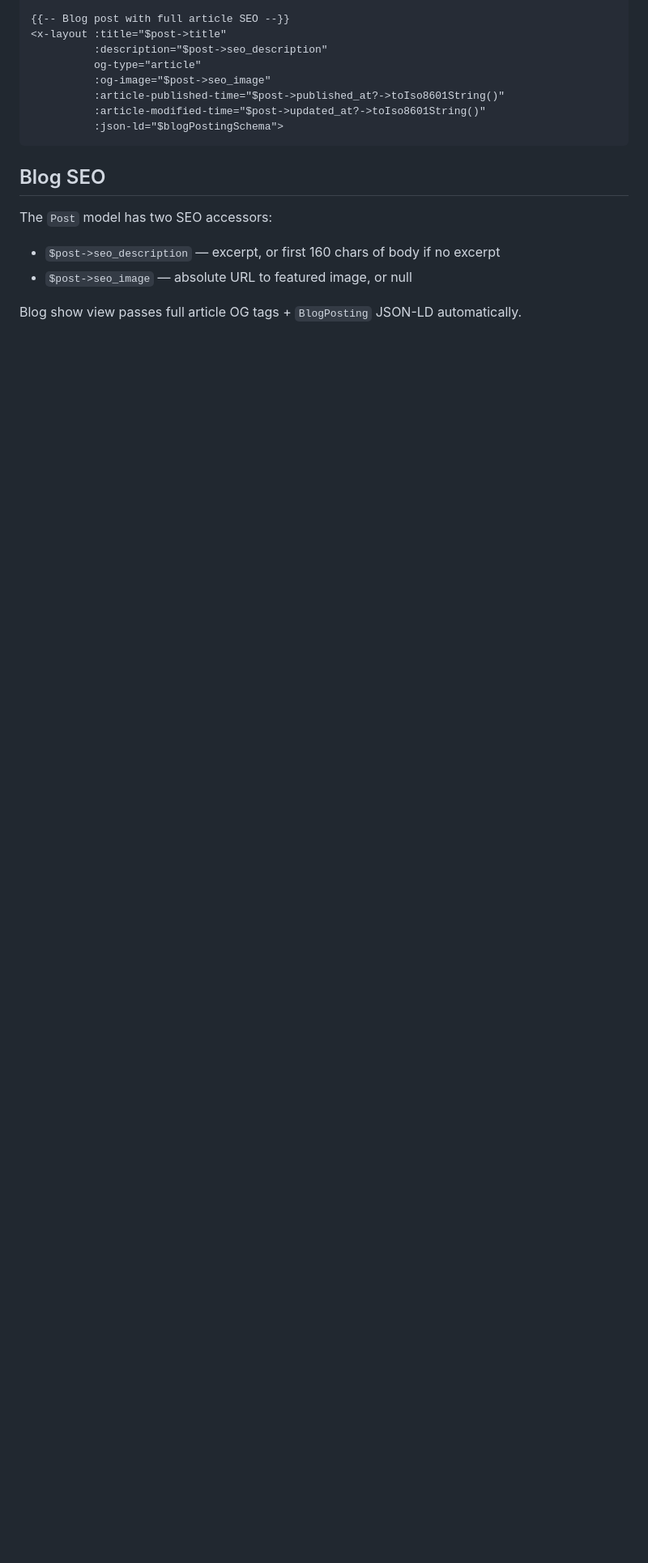
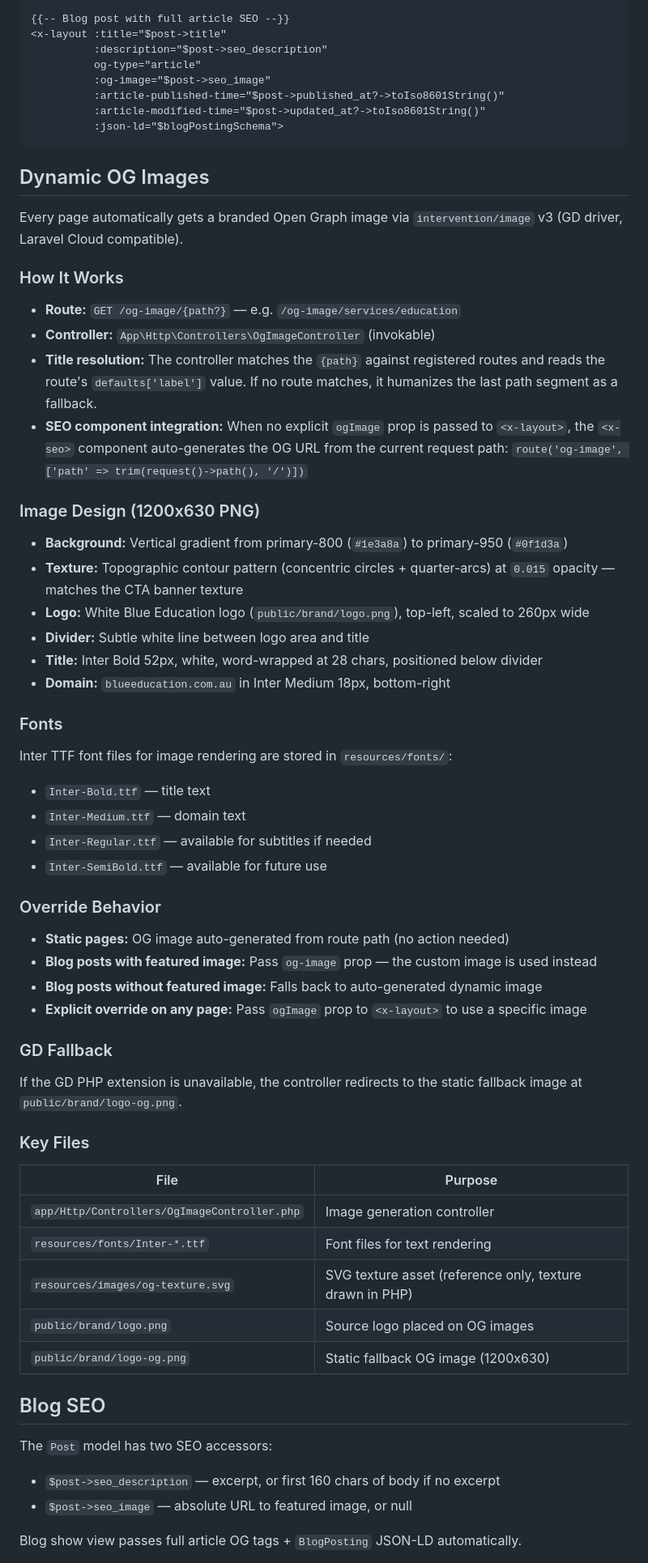
Before and after one commit to cothinking-dev/blue-education-laravel, a Markdown page: .claude/docs/seo.md, the part around one of its changes. Shown at 81% size. GitHub-like rendering; blank space fills up the shorter version.

Commit message:
Document dynamic OG image system and AI-friendly robots.txt in SEO docs
Co-Authored-By: Claude Opus 4.6 (1M context) <noreply@anthropic.com>

````diff
--- a/.claude/docs/seo.md
+++ b/.claude/docs/seo.md
@@ -59,6 +59,55 @@ Four sections:
           :json-ld="$blogPostingSchema">
 ```
 
+## Dynamic OG Images
+
+Every page automatically gets a branded Open Graph image via `intervention/image` v3 (GD driver, Laravel Cloud compatible).
+
+### How It Works
+
+- **Route:** `GET /og-image/{path?}` — e.g. `/og-image/services/education`
+- **Controller:** `App\Http\Controllers\OgImageController` (invokable)
+- **Title resolution:** The controller matches the `{path}` against registered routes and reads the route's `defaults['label']` value. If no route matches, it humanizes the last path segment as a fallback.
+- **SEO component integration:** When no explicit `ogImage` prop is passed to `<x-layout>`, the `<x-seo>` component auto-generates the OG URL from the current request path: `route('og-image', ['path' => trim(request()->path(), '/')])`
+
+### Image Design (1200x630 PNG)
+
+- **Background:** Vertical gradient from primary-800 (`#1e3a8a`) to primary-950 (`#0f1d3a`)
+- **Texture:** Topographic contour pattern (concentric circles + quarter-arcs) at `0.015` opacity — matches the CTA banner texture
+- **Logo:** White Blue Education logo (`public/brand/logo.png`), top-left, scaled to 260px wide
+- **Divider:** Subtle white line between logo area and title
+- **Title:** Inter Bold 52px, white, word-wrapped at 28 chars, positioned below divider
+- **Domain:** `blueeducation.com.au` in Inter Medium 18px, bottom-right
+
+### Fonts
+
+Inter TTF font files for image rendering are stored in `resources/fonts/`:
+- `Inter-Bold.ttf` — title text
+- `Inter-Medium.ttf` — domain text
+- `Inter-Regular.ttf` — available for subtitles if needed
+- `Inter-SemiBold.ttf` — available for future use
+
+### Override Behavior
+
+- **Static pages:** OG image auto-generated from route path (no action needed)
+- **Blog posts with featured image:** Pass `og-image` prop — the custom image is used instead
+- **Blog posts without featured image:** Falls back to auto-generated dynamic image
+- **Explicit override on any page:** Pass `ogImage` prop to `<x-layout>` to use a specific image
+
+### GD Fallback
+
+If the GD PHP extension is unavailable, the controller redirects to the static fallback image at `public/brand/logo-og.png`.
+
+### Key Files
+
+| File | Purpose |
+|---|---|
+| `app/Http/Controllers/OgImageController.php` | Image generation controller |
+| `resources/fonts/Inter-*.ttf` | Font files for text rendering |
+| `resources/images/og-texture.svg` | SVG texture asset (reference only, texture drawn in PHP) |
+| `public/brand/logo.png` | Source logo placed on OG images |
+| `public/brand/logo-og.png` | Static fallback OG image (1200x630) |
+
 ## Blog SEO
 
 The `Post` model has two SEO accessors:
````
Also changed, not shown: other parts of .claude/docs/seo.md (+11 -4 lines).
